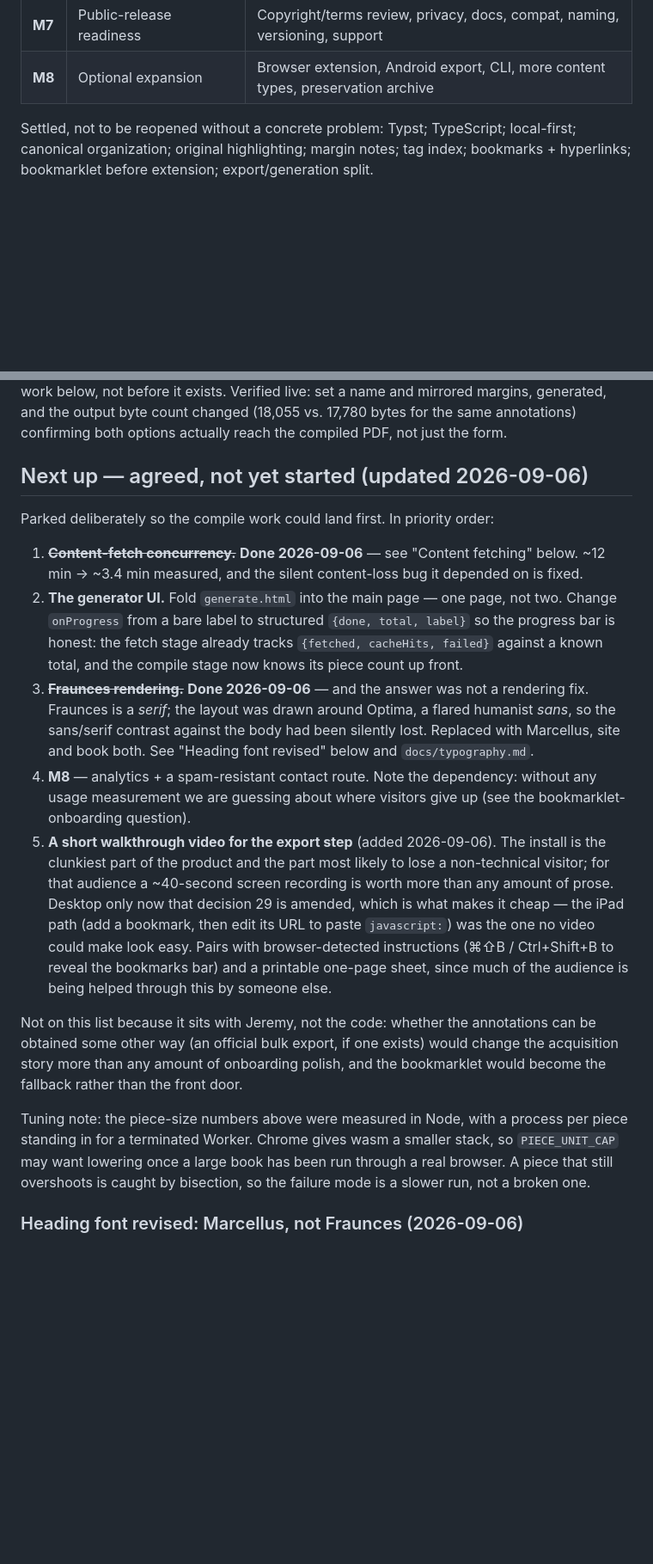
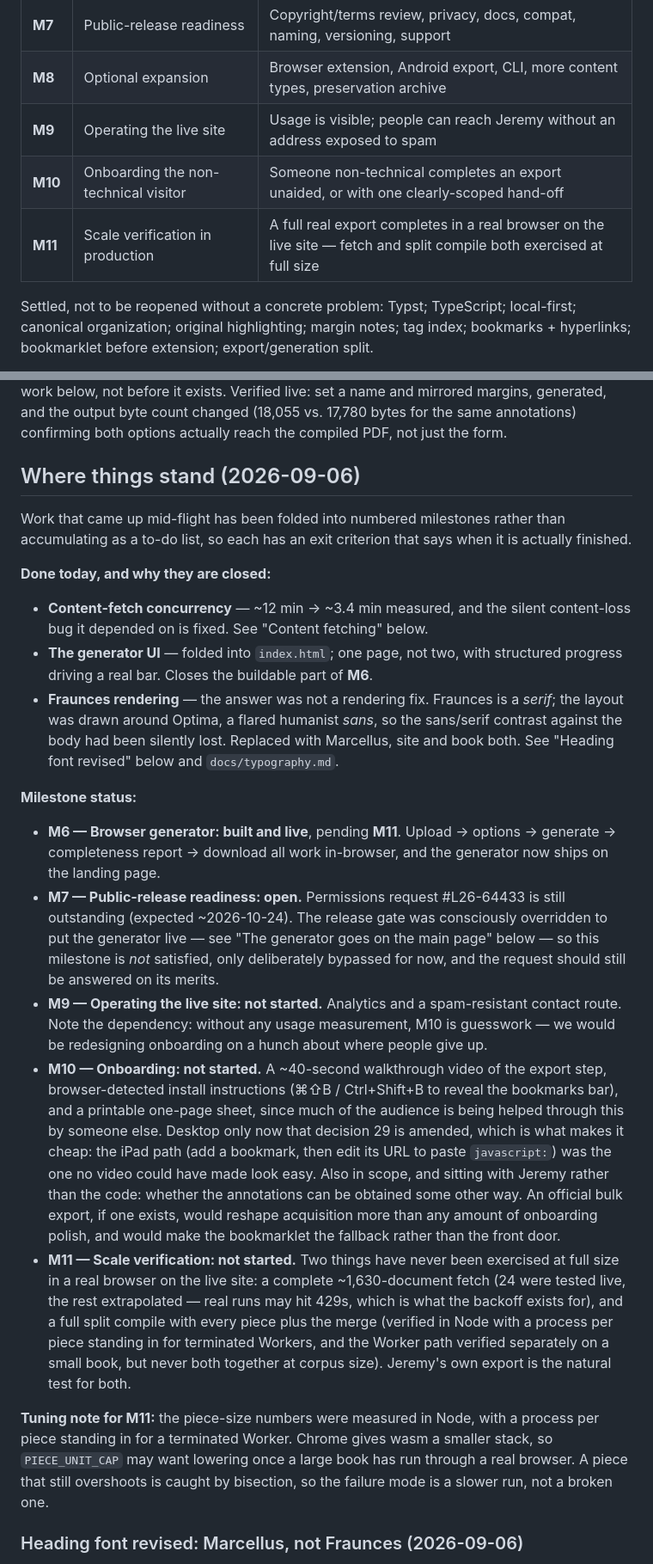
Before and after one commit to jlconlin/their-testament, a Markdown page: docs/decisions.md, 2 parts joined by grey strips. Shown at 86% size. Rendered like a GitHub page; blank space fills up the shorter version.

Commit message:
Organise emergent work into milestones instead of a to-do list
Work that came up mid-flight had been accumulating as an unordered "next up"
list mixing finished items with unstarted ideas. It is now folded into
numbered milestones, each with an exit criterion that says when it is actually
done:

  M9  — Operating the live site (analytics, contact route)
  M10 — Onboarding the non-technical visitor (video, install instructions,
        printable sheet, and whether an official bulk export exists)
  M11 — Scale verification in production (full-size fetch and split compile in
        a real browser on the live site)

Two structural problems fixed while doing it. M8's table row said "optional
expansion" while its detailed entry underneath was analytics + contact form --
two unrelated things under one number; the analytics/contact detail moves to
M9 and M8 keeps its stated scope. And M6/M7 now carry honest status: M6 is
built and live but pending M11, and M7 is explicitly *not* satisfied, only
deliberately bypassed while permissions request #L26-64433 is outstanding.

Also records the dependency worth remembering: M9 gates M10. Without usage
measurement we would be redesigning onboarding on a hunch about where people
actually give up.

Co-Authored-By: Claude Opus 5 <noreply@anthropic.com>

```diff
--- a/docs/decisions.md
+++ b/docs/decisions.md
@@ -150,6 +150,9 @@ Adopted principles:
 | **M6** | Browser generator | Upload → options → generate → completeness report → download, all in-browser |
 | **M7** | Public-release readiness | Copyright/terms review, privacy, docs, compat, naming, versioning, support |
 | **M8** | Optional expansion | Browser extension, Android export, CLI, more content types, preservation archive |
+| **M9** | Operating the live site | Usage is visible; people can reach Jeremy without an address exposed to spam |
+| **M10** | Onboarding the non-technical visitor | Someone non-technical completes an export unaided, or with one clearly-scoped hand-off |
+| **M11** | Scale verification in production | A full real export completes in a real browser on the live site — fetch and split compile both exercised at full size |
 
 Settled, not to be reopened without a concrete problem: Typst; TypeScript;
 local-first; canonical organization; original highlighting; margin notes; tag
@@ -804,48 +807,63 @@ Verified live: set a name and mirrored margins, generated, and the output
 byte count changed (18,055 vs. 17,780 bytes for the same annotations)
 confirming both options actually reach the compiled PDF, not just the form.
 
-## Next up — agreed, not yet started (updated 2026-09-06)
+## Where things stand (2026-09-06)
 
-Parked deliberately so the compile work could land first. In priority order:
+Work that came up mid-flight has been folded into numbered milestones rather
+than accumulating as a to-do list, so each has an exit criterion that says
+when it is actually finished.
 
-1. ~~**Content-fetch concurrency.**~~ **Done 2026-09-06** — see "Content
-   fetching" below. ~12 min → ~3.4 min measured, and the silent content-loss
-   bug it depended on is fixed.
-2. **The generator UI.** Fold `generate.html` into the main page — one page,
-   not two. Change `onProgress` from a bare label to structured
-   `{done, total, label}` so the progress bar is honest: the fetch stage
-   already tracks `{fetched, cacheHits, failed}` against a known total, and
-   the compile stage now knows its piece count up front.
-3. ~~**Fraunces rendering.**~~ **Done 2026-09-06** — and the answer was not a
-   rendering fix. Fraunces is a *serif*; the layout was drawn around Optima, a
-   flared humanist *sans*, so the sans/serif contrast against the body had been
-   silently lost. Replaced with Marcellus, site and book both. See "Heading
-   font revised" below and `docs/typography.md`.
-4. **M8** — analytics + a spam-resistant contact route. Note the dependency:
-   without any usage measurement we are guessing about where visitors give up
-   (see the bookmarklet-onboarding question).
-5. **A short walkthrough video for the export step** (added 2026-09-06). The
-   install is the clunkiest part of the product and the part most likely to
-   lose a non-technical visitor; for that audience a ~40-second screen
-   recording is worth more than any amount of prose. Desktop only now that
-   decision 29 is amended, which is what makes it cheap — the iPad path
-   (add a bookmark, then edit its URL to paste `javascript:`) was the one no
-   video could make look easy. Pairs with browser-detected instructions
-   (⌘⇧B / Ctrl+Shift+B to reveal the bookmarks bar) and a printable
-   one-page sheet, since much of the audience is being helped through this
-   by someone else.
+**Done today, and why they are closed:**
 
-Not on this list because it sits with Jeremy, not the code: whether the
-annotations can be obtained some other way (an official bulk export, if one
-exists) would change the acquisition story more than any amount of onboarding
-polish, and the bookmarklet would become the fallback rather than the front
-door.
+- **Content-fetch concurrency** — ~12 min → ~3.4 min measured, and the silent
+  content-loss bug it depended on is fixed. See "Content fetching" below.
+- **The generator UI** — folded into `index.html`; one page, not two, with
+  structured progress driving a real bar. Closes the buildable part of **M6**.
+- **Fraunces rendering** — the answer was not a rendering fix. Fraunces is a
+  *serif*; the layout was drawn around Optima, a flared humanist *sans*, so the
+  sans/serif contrast against the body had been silently lost. Replaced with
+  Marcellus, site and book both. See "Heading font revised" below and
+  `docs/typography.md`.
 
-Tuning note: the piece-size numbers above were measured in Node, with a
+**Milestone status:**
+
+- **M6 — Browser generator: built and live**, pending **M11**. Upload →
+  options → generate → completeness report → download all work in-browser,
+  and the generator now ships on the landing page.
+- **M7 — Public-release readiness: open.** Permissions request #L26-64433 is
+  still outstanding (expected ~2026-10-24). The release gate was consciously
+  overridden to put the generator live — see "The generator goes on the main
+  page" below — so this milestone is *not* satisfied, only deliberately
+  bypassed for now, and the request should still be answered on its merits.
+- **M9 — Operating the live site: not started.** Analytics and a
+  spam-resistant contact route. Note the dependency: without any usage
+  measurement, M10 is guesswork — we would be redesigning onboarding on a
+  hunch about where people give up.
+- **M10 — Onboarding: not started.** A ~40-second walkthrough video of the
+  export step, browser-detected install instructions (⌘⇧B / Ctrl+Shift+B to
+  reveal the bookmarks bar), and a printable one-page sheet, since much of the
+  audience is being helped through this by someone else. Desktop only now that
+  decision 29 is amended, which is what makes it cheap: the iPad path (add a
+  bookmark, then edit its URL to paste `javascript:`) was the one no video
+  could have made look easy.
+  Also in scope, and sitting with Jeremy rather than the code: whether the
+  annotations can be obtained some other way. An official bulk export, if one
+  exists, would reshape acquisition more than any amount of onboarding polish,
+  and would make the bookmarklet the fallback rather than the front door.
+- **M11 — Scale verification: not started.** Two things have never been
+  exercised at full size in a real browser on the live site: a complete
+  ~1,630-document fetch (24 were tested live, the rest extrapolated — real
+  runs may hit 429s, which is what the backoff exists for), and a full split
+  compile with every piece plus the merge (verified in Node with a process per
+  piece standing in for terminated Workers, and the Worker path verified
+  separately on a small book, but never both together at corpus size).
+  Jeremy's own export is the natural test for both.
+
+**Tuning note for M11:** the piece-size numbers were measured in Node, with a
 process per piece standing in for a terminated Worker. Chrome gives wasm a
-smaller stack, so `PIECE_UNIT_CAP` may want lowering once a large book has
-been run through a real browser. A piece that still overshoots is caught by
-bisection, so the failure mode is a slower run, not a broken one.
+smaller stack, so `PIECE_UNIT_CAP` may want lowering once a large book has run
+through a real browser. A piece that still overshoots is caught by bisection,
+so the failure mode is a slower run, not a broken one.
 
 ### Heading font revised: Marcellus, not Fraunces (2026-09-06)
 
```
Also changed, not shown: other parts of docs/decisions.md (+1 -1 lines).
